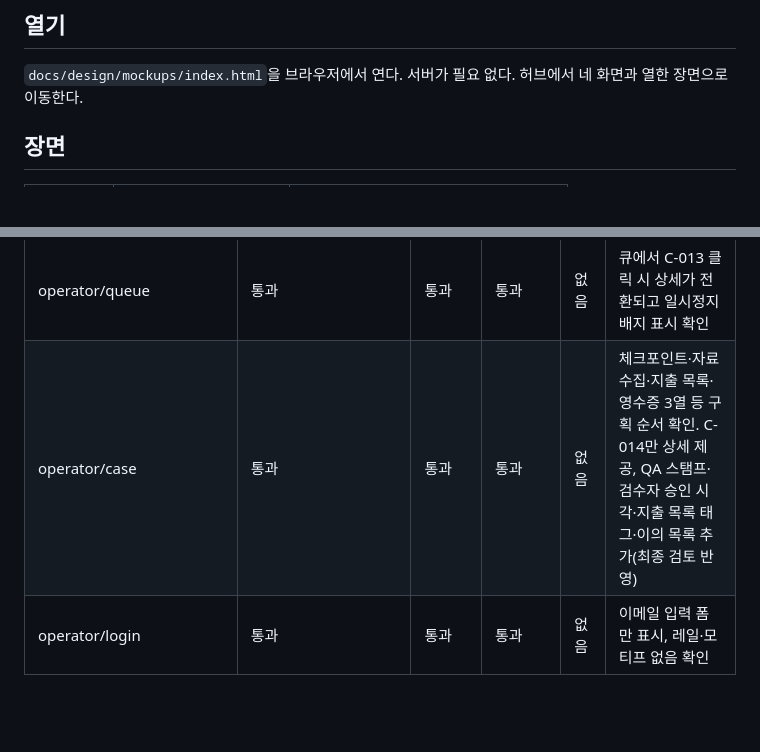
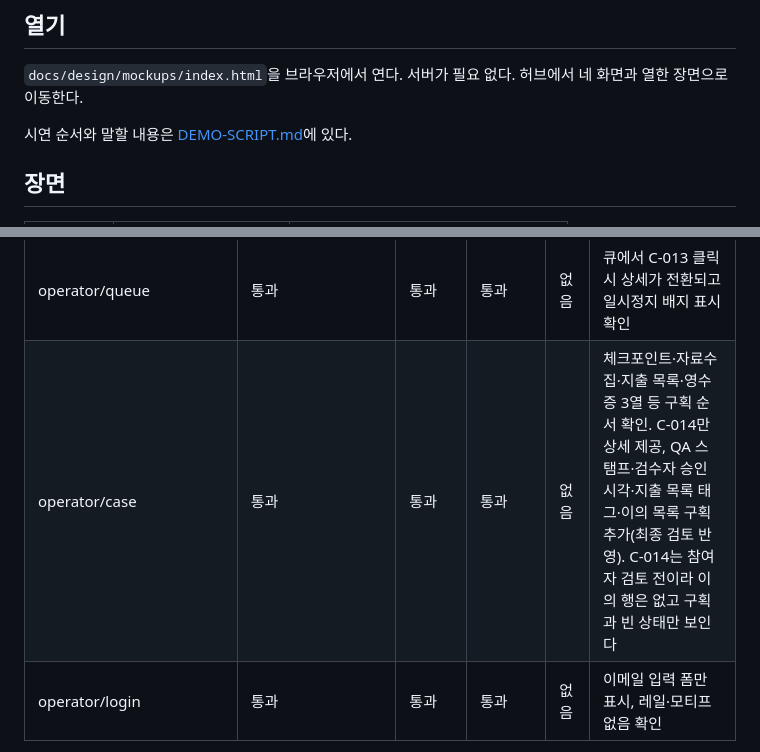
Before and after one commit to kojaecheon/tripmoney-mcp, a Markdown page: docs/design/README.md, 2 parts joined by grey strips. Drawn GitHub-style; blank space fills up the shorter version.

Commit message:
docs: 목업 시연 대본 추가와 README·스펙 문구 정리
Co-Authored-By: Claude Fable 5.1 <noreply@anthropic.com>

```diff
--- a/docs/design/README.md
+++ b/docs/design/README.md
@@ -5,6 +5,8 @@
 ## 열기
 
 `docs/design/mockups/index.html`을 브라우저에서 연다. 서버가 필요 없다. 허브에서 네 화면과 열한 장면으로 이동한다.
+
+시연 순서와 말할 내용은 [DEMO-SCRIPT.md](DEMO-SCRIPT.md)에 있다.
 
 ## 장면
 
@@ -39,7 +41,7 @@
 | share/active | 통과 | 통과 | 통과 | 없음 | "계속" 클릭 시 활성 화면 전환, 이의 제기 모달에서 빈 사유 제출 시 "사유를 적어 주세요" 표시 확인 |
 | share/expired | 통과 | 통과 | 통과 | 없음 | 여행명 없이 안내 문구만 표시 확인 |
 | operator/queue | 통과 | 통과 | 통과 | 없음 | 큐에서 C-013 클릭 시 상세가 전환되고 일시정지 배지 표시 확인 |
-| operator/case | 통과 | 통과 | 통과 | 없음 | 체크포인트·자료수집·지출 목록·영수증 3열 등 구획 순서 확인. C-014만 상세 제공, QA 스탬프·검수자 승인 시각·지출 목록 태그·이의 목록 추가(최종 검토 반영) |
+| operator/case | 통과 | 통과 | 통과 | 없음 | 체크포인트·자료수집·지출 목록·영수증 3열 등 구획 순서 확인. C-014만 상세 제공, QA 스탬프·검수자 승인 시각·지출 목록 태그·이의 목록 구획 추가(최종 검토 반영). C-014는 참여자 검토 전이라 이의 행은 없고 구획과 빈 상태만 보인다 |
 | operator/login | 통과 | 통과 | 통과 | 없음 | 이메일 입력 폼만 표시, 레일·모티프 없음 확인 |
 
 접근성 점검(7.2): 대비 AA는 `contrast.test.cjs`, 헤딩 구조·빈 버튼·alt는 `pages.test.cjs`로 자동 확인. 포커스 링(호박색 3px, `outline-offset:3px`)은 landing·review·share·operator 네 페이지에서 각 1개 장면씩 Tab 키로 수동 확인해 모두 통과했다. 결과: 통과. 모달 포커스 가둠과 Esc 닫힘은 `components.js`의 `trapModal`로 구현했다 — review의 카카오 공유 미리보기 모달과 share의 이의 제기 모달 모두 Escape 키로 닫히고 Tab이 모달 안 요소 사이에서만 순환하며, 닫힌 뒤 포커스는 모달을 연 트리거 버튼으로 돌아간다. `trapModal`은 `components.test.cjs`로 자동 검사하고, 실제 두 모달의 동작은 브라우저에서 수동으로 재확인했다. 결과: 통과. 터치 대상 44px은 운영자 탭(`.tabs .pill`)과 레일 단계(`.rail-step`)에 `min-height:44px` 규칙을 두고 `tokens.test.cjs`로 자동 검사한다. 레일은 좁은 화면에서 가로로 스크롤되므로 `components.js`의 `revealRail()`이 첫 그리기와 매 `mount()`마다 현재 단계를 보이는 위치로 옮기고, 참여자 공유 화면의 레일은 `.rail-sm`으로 축소해 375px에서도 현재 단계와 앞뒤 단계가 함께 보인다. 결과: 통과.
```
Also changed, not shown: docs/design/DEMO-SCRIPT.md (added, +88 -0 lines), 1 other file.
